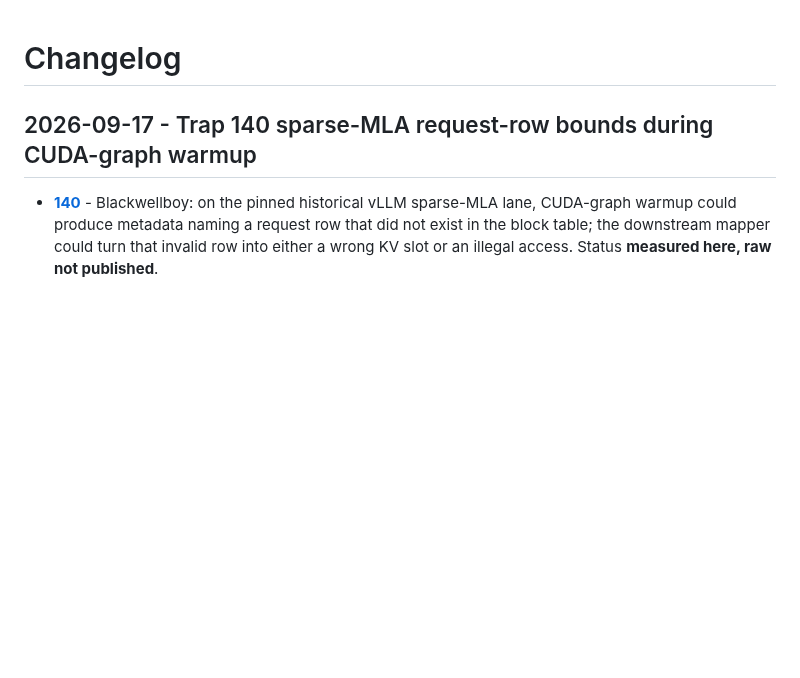
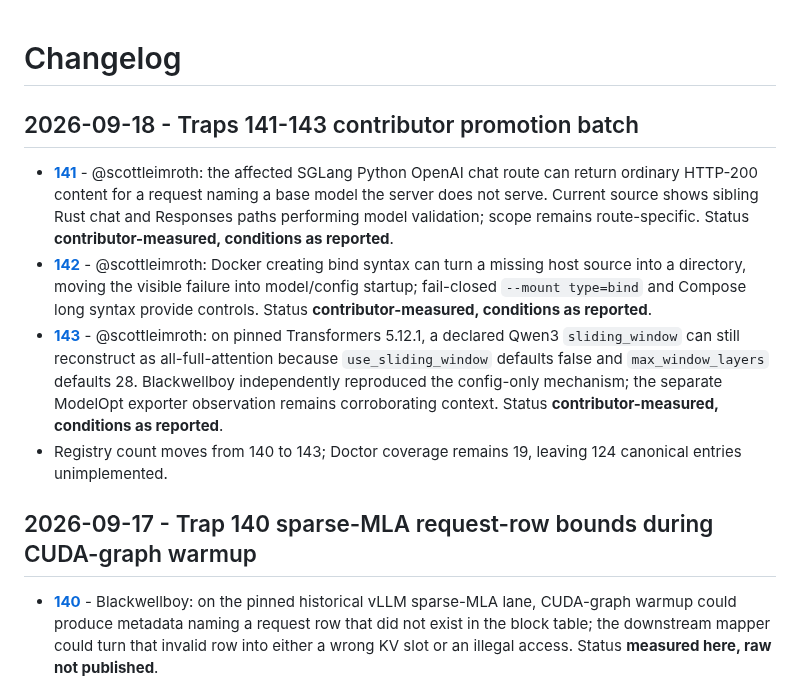
Before and after one commit to Blackwellboy/model-serving-minefield, a Markdown page: CHANGELOG.md, the part around the change. Rendered like a GitHub page; blank space fills up the shorter version.

Commit message:
Document traps 141-143 promotion batch

```diff
--- a/CHANGELOG.md
+++ b/CHANGELOG.md
@@ -1,4 +1,11 @@
 # Changelog
+
+## 2026-09-18 - Traps 141-143 contributor promotion batch
+
+- [**141**](traps/evaluation/141-sglang-python-chat-model-name-not-validated.md) - @scottleimroth: the affected SGLang Python OpenAI chat route can return ordinary HTTP-200 content for a request naming a base model the server does not serve. Current source shows sibling Rust chat and Responses paths performing model validation; scope remains route-specific. Status **contributor-measured, conditions as reported**.
+- [**142**](traps/versioning/142-docker-volume-missing-bind-source-becomes-directory.md) - @scottleimroth: Docker creating bind syntax can turn a missing host source into a directory, moving the visible failure into model/config startup; fail-closed `--mount type=bind` and Compose long syntax provide controls. Status **contributor-measured, conditions as reported**.
+- [**143**](traps/memory/143-qwen3-sliding-window-config-can-resolve-full-attention.md) - @scottleimroth: on pinned Transformers 5.12.1, a declared Qwen3 `sliding_window` can still reconstruct as all-full-attention because `use_sliding_window` defaults false and `max_window_layers` defaults 28. Blackwellboy independently reproduced the config-only mechanism; the separate ModelOpt exporter observation remains corroborating context. Status **contributor-measured, conditions as reported**.
+- Registry count moves from 140 to 143; Doctor coverage remains 19, leaving 124 canonical entries unimplemented.
 
 ## 2026-09-17 - Trap 140 sparse-MLA request-row bounds during CUDA-graph warmup
 
```
